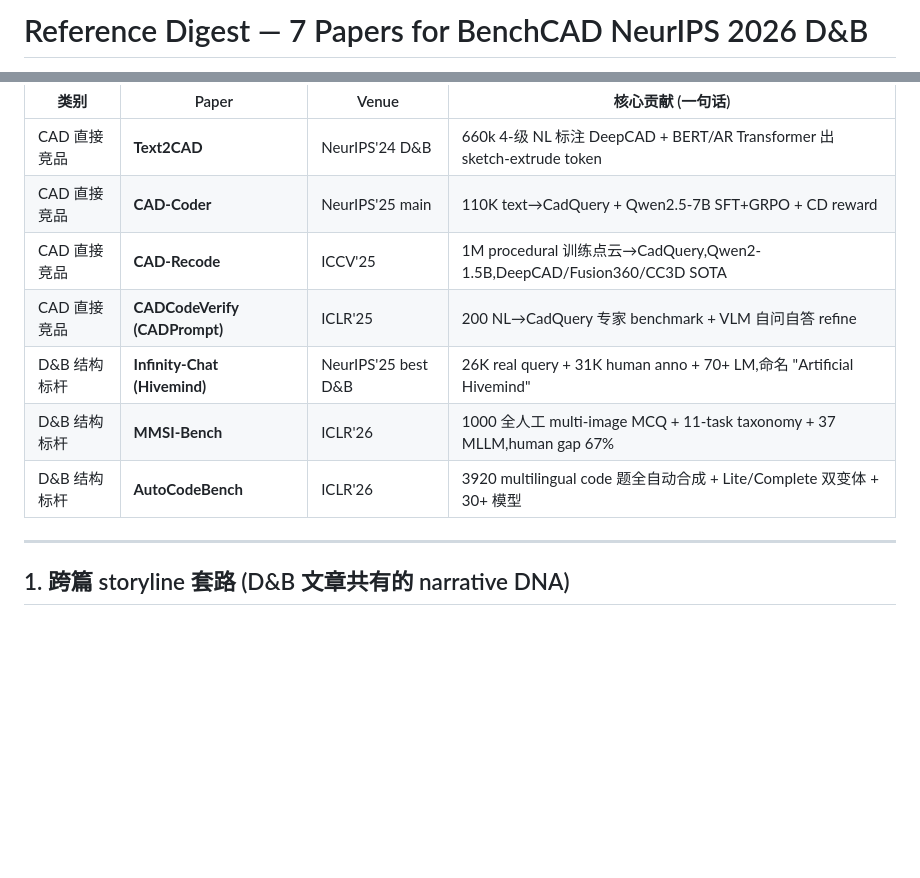
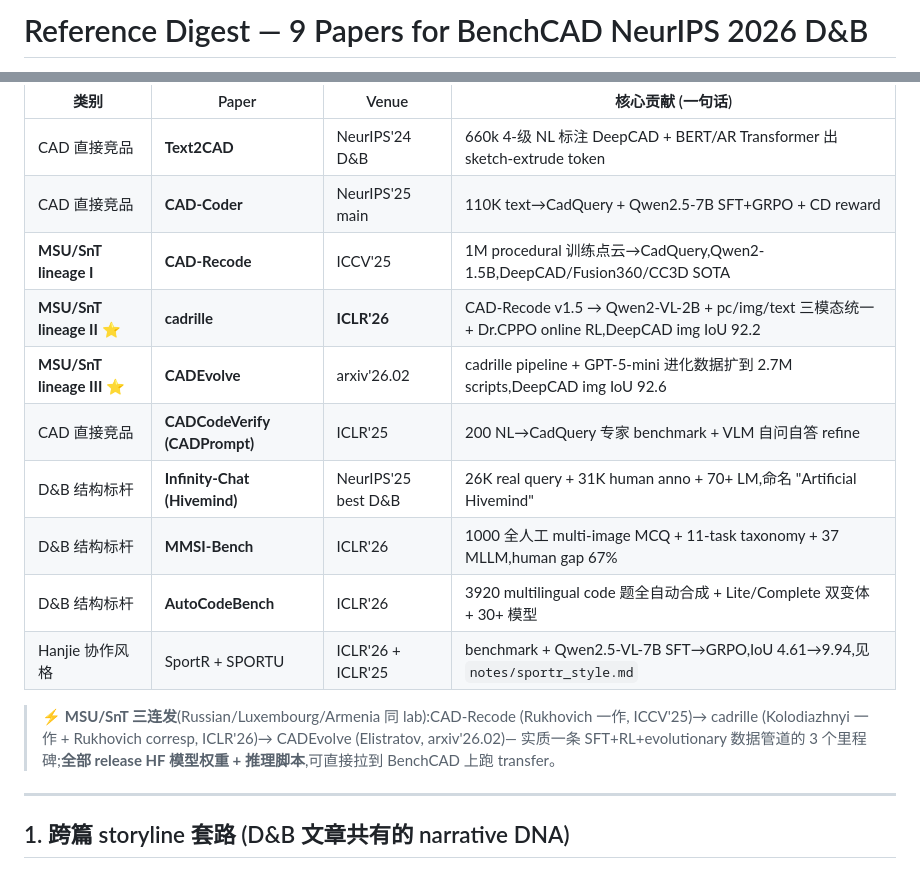
Before and after one commit to HaozheZhang6/Cadance, a Markdown page: paper/references/SUMMARY.md, 2 parts joined by grey strips. Drawn GitHub-style; blank space fills up the shorter version.

```diff
--- a/paper/references/SUMMARY.md
+++ b/paper/references/SUMMARY.md
@@ -1,2 +1,2 @@
-# Reference Digest — 7 Papers for BenchCAD NeurIPS 2026 D&B
+# Reference Digest — 9 Papers for BenchCAD NeurIPS 2026 D&B
 
@@ -6,11 +6,16 @@
 |---|---|---|---|
 | CAD 直接竞品 | **Text2CAD** | NeurIPS'24 D&B | 660k 4-级 NL 标注 DeepCAD + BERT/AR Transformer 出 sketch-extrude token |
 | CAD 直接竞品 | **CAD-Coder** | NeurIPS'25 main | 110K text→CadQuery + Qwen2.5-7B SFT+GRPO + CD reward |
-| CAD 直接竞品 | **CAD-Recode** | ICCV'25 | 1M procedural 训练点云→CadQuery,Qwen2-1.5B,DeepCAD/Fusion360/CC3D SOTA |
+| **MSU/SnT lineage I** | **CAD-Recode** | ICCV'25 | 1M procedural 训练点云→CadQuery,Qwen2-1.5B,DeepCAD/Fusion360/CC3D SOTA |
+| **MSU/SnT lineage II** ⭐ | **cadrille** | **ICLR'26** | CAD-Recode v1.5 → Qwen2-VL-2B + pc/img/text 三模态统一 + Dr.CPPO online RL,DeepCAD img IoU 92.2 |
+| **MSU/SnT lineage III** ⭐ | **CADEvolve** | arxiv'26.02 | cadrille pipeline + GPT-5-mini 进化数据扩到 2.7M scripts,DeepCAD img IoU 92.6 |
 | CAD 直接竞品 | **CADCodeVerify (CADPrompt)** | ICLR'25 | 200 NL→CadQuery 专家 benchmark + VLM 自问自答 refine |
 | D&B 结构标杆 | **Infinity-Chat (Hivemind)** | NeurIPS'25 best D&B | 26K real query + 31K human anno + 70+ LM,命名 "Artificial Hivemind" |
 | D&B 结构标杆 | **MMSI-Bench** | ICLR'26 | 1000 全人工 multi-image MCQ + 11-task taxonomy + 37 MLLM,human gap 67% |
 | D&B 结构标杆 | **AutoCodeBench** | ICLR'26 | 3920 multilingual code 题全自动合成 + Lite/Complete 双变体 + 30+ 模型 |
+| Hanjie 协作风格 | SportR + SPORTU | ICLR'26 + ICLR'25 | benchmark + Qwen2.5-VL-7B SFT→GRPO,IoU 4.61→9.94,见 `notes/sportr_style.md` |
+
+> ⚡ **MSU/SnT 三连发**(Russian/Luxembourg/Armenia 同 lab):CAD-Recode (Rukhovich 一作, ICCV'25)→ cadrille (Kolodiazhnyi 一作 + Rukhovich corresp, ICLR'26)→ CADEvolve (Elistratov, arxiv'26.02)— 实质一条 SFT+RL+evolutionary 数据管道的 3 个里程碑;**全部 release HF 模型权重 + 推理脚本**,可直接拉到 BenchCAD 上跑 transfer。
 
 ---
 
```
Also changed, not shown: other parts of paper/references/SUMMARY.md (+1 -1 lines), paper/sec/2_related.md (+7 -3 lines), paper/sec/5_transfer_baselines.md (added, +47 -0 lines).
